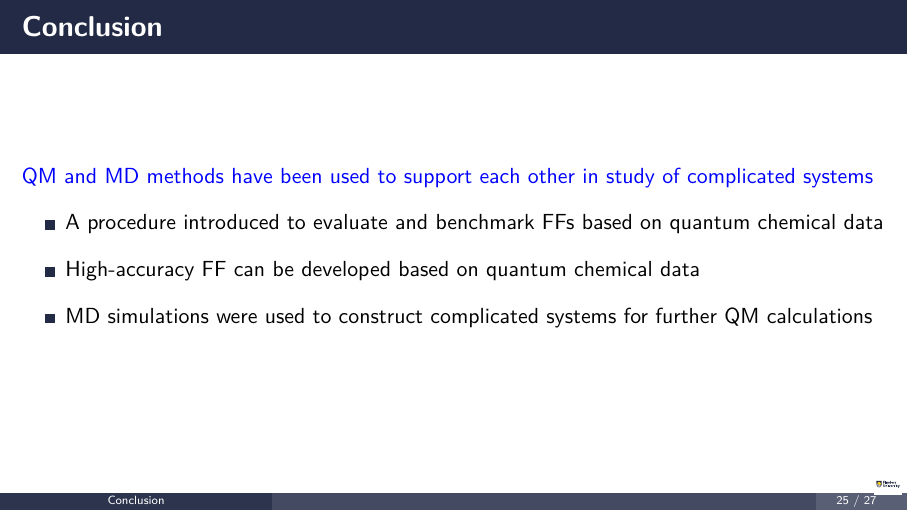
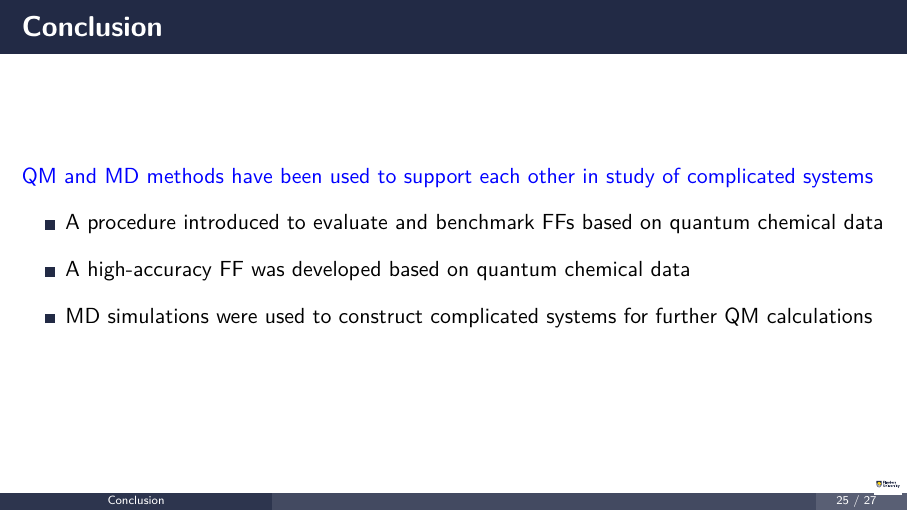
Before and after one commit to lenhanpham/APATCC-10-talk, LaTeX slides (APATCC-10.tex): page 25 of 27. Compiled offline with XeLaTeX.

Commit message:
Add files via upload

```diff
--- a/APATCC-10.tex
+++ b/APATCC-10.tex
@@ -371,7 +371,7 @@
 	\textcolor{blue}{QM and MD methods have been used to support each other in study of complicated systems}
 	\begin{itemize}
 		\item A procedure introduced to evaluate and benchmark FFs based on quantum chemical data
-		\item High-accuracy FF can be developed based on quantum chemical data
+		\item A high-accuracy FF was developed based on quantum chemical data
 		\item MD simulations were used to construct complicated systems for further QM calculations
 	\end{itemize}
 \end{frame}
```
